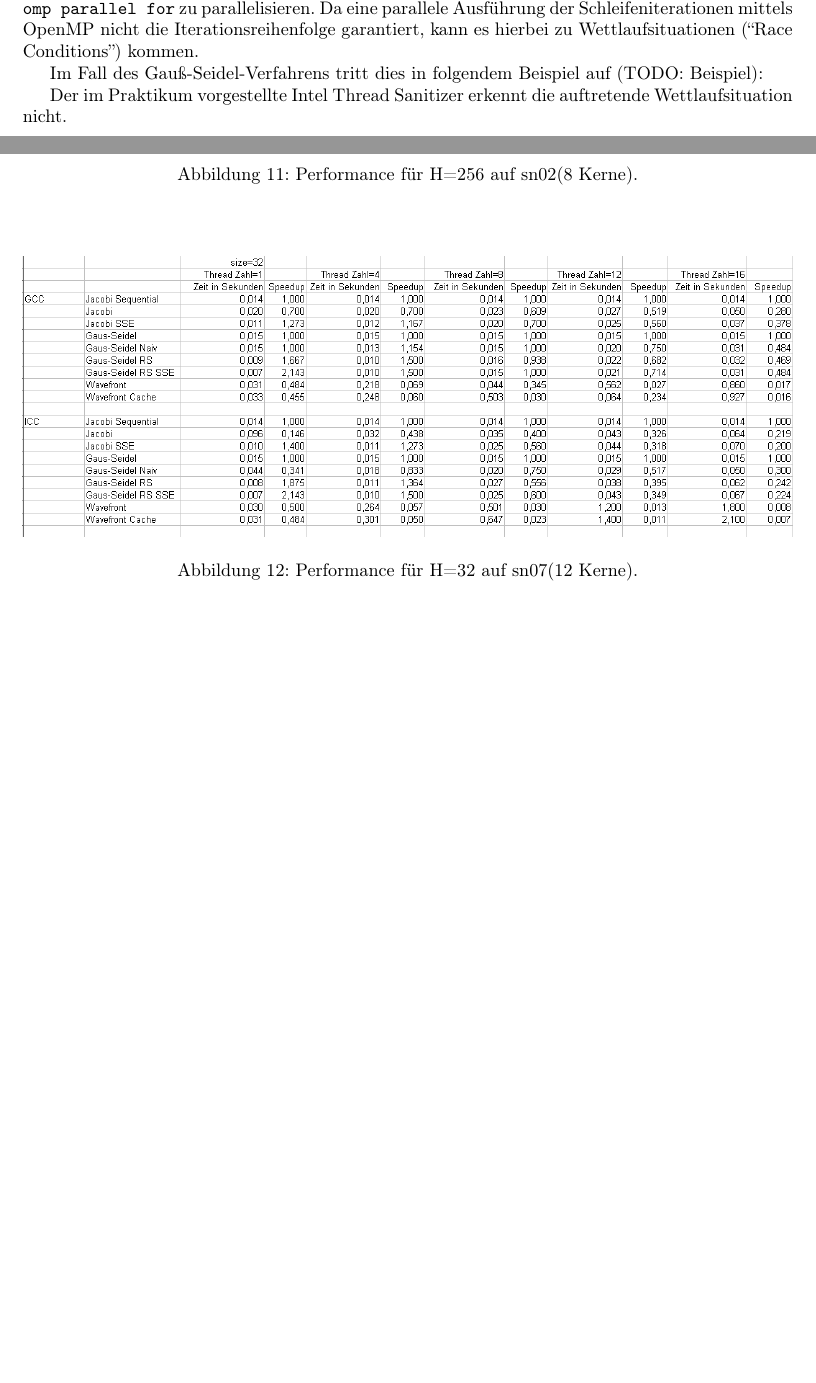
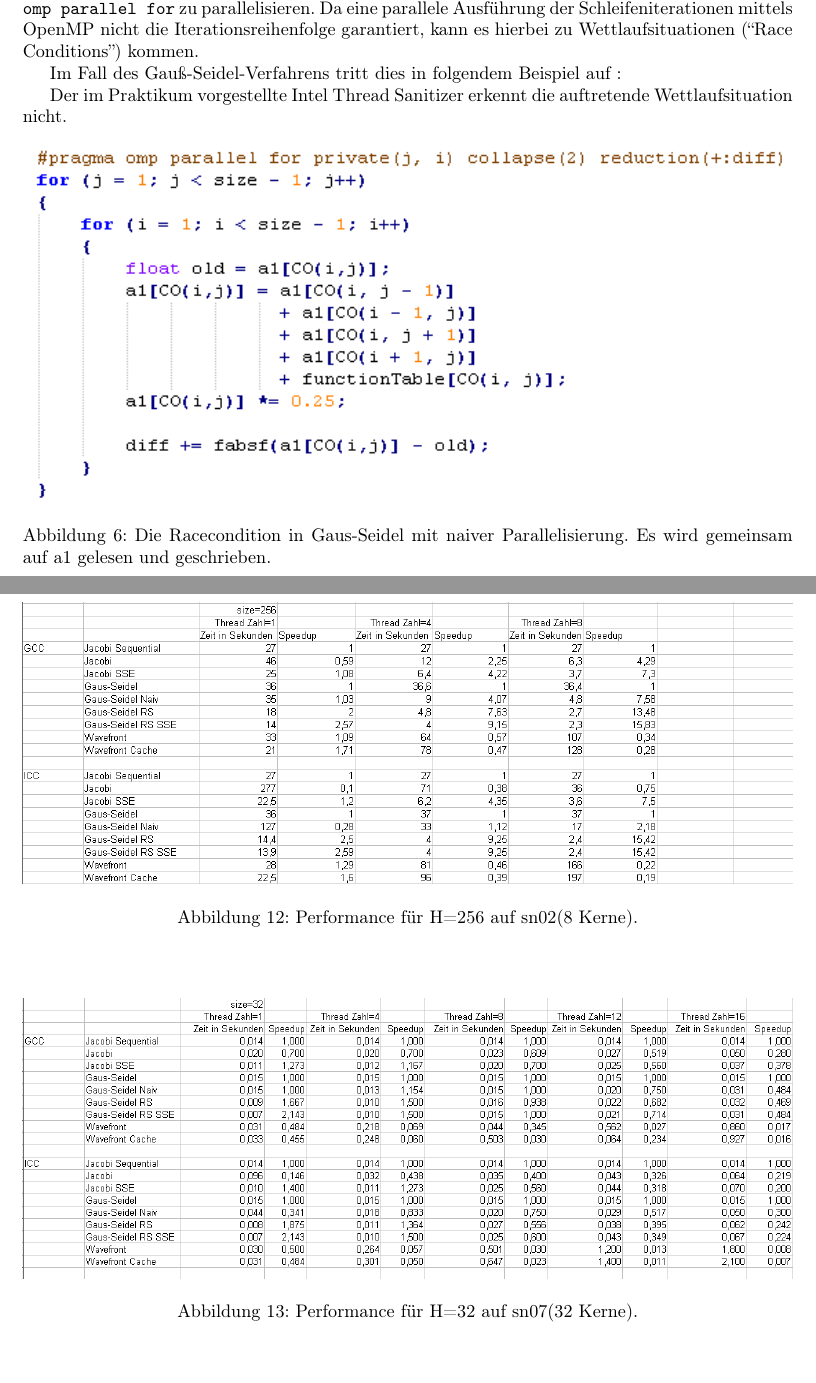
Before and after one commit to lutteropp/parallelDG, a LaTeX paper (doc/doku.tex): two parts of pages 7 and 10 of 11 before the commit and two parts of pages 7 and 11 of 12 after it, joined at a grey line, cut so that both start at the same text, the shorter picture padded with empty space. Compiled offline with pdfLaTeX.

Commit message:
Beispiel racecondition

```diff
--- a/doc/doku.tex
+++ b/doc/doku.tex
@@ -269,10 +269,17 @@ Wir haben sowohl den naiven, falschen Parallelisierungsansatz als auch zwei vers
 \subsubsection{Naiver Parallelisierungsansatz}\label{gs:naiv}
 Der naive Parallelisierungsansatz ist, wie in Abschnitt~\ref{parallel:jacobi} die äußerste Schleife mittels \texttt{\#pragma omp parallel for} zu parallelisieren. Da eine parallele Ausführung der Schleifeniterationen mittels OpenMP nicht die Iterationsreihenfolge garantiert, kann es hierbei zu Wettlaufsituationen (``Race Conditions'') kommen.
 
-Im Fall des Gauß-Seidel-Verfahrens tritt dies in folgendem Beispiel auf (TODO: Beispiel):
+Im Fall des Gauß-Seidel-Verfahrens tritt dies in folgendem Beispiel auf :
 
 
 Der im Praktikum vorgestellte Intel Thread Sanitizer erkennt die auftretende Wettlaufsituation nicht.
+
+\begin{figure}[h]
+  \centering
+     \includegraphics[width=1.0\textwidth]{bilder/race.png}
+  \caption{Die Racecondition in Gaus-Seidel mit naiver Parallelisierung. Es wird gemeinsam auf a1 gelesen und geschrieben.}
+
+\end{figure}
 
 %\newpage
 \subsubsection{Erweiterter Parallelisierungsansatz: Rot-Schwarz}
@@ -413,7 +420,7 @@ $\textcolor{black}{\downarrow: idx + 1} \quad$
 \begin{figure}[htbp]
   \centering
      \includegraphics[width=1.0\textwidth]{bilder/sn0732.png}
-  \caption{Performance für H=32 auf sn07(12 Kerne).}
+  \caption{Performance für H=32 auf sn07(32 Kerne).}
 
 \end{figure}
 
```
Also changed, not shown: doc/bilder/race.png (added), doc/doku.pdf, doc/doku.tex (2 more changed lines), 3 other files.
